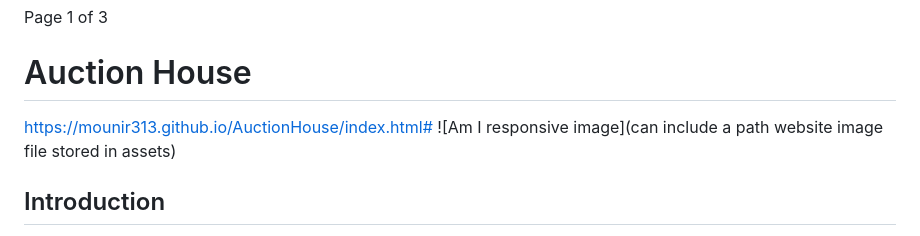
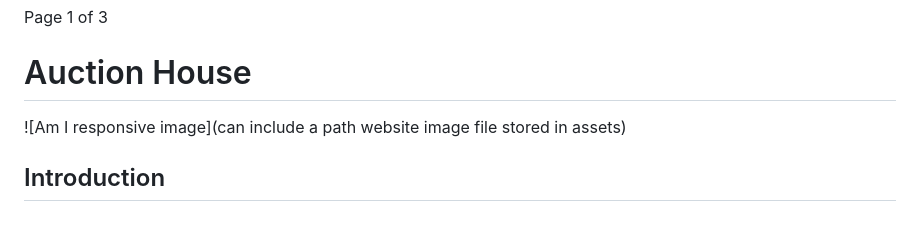
Before and after one commit to Mounir313/AuctionHouse, a Markdown page: README.md, the part around the change. Rendered like a GitHub page.

```diff
--- a/README.md
+++ b/README.md
@@ -3,7 +3,7 @@ Page
 1
 of 3
 # Auction House
-https://mounir313.github.io/AuctionHouse/index.html#
+
 ![Am I responsive image](can include a path website image file stored in assets)
 ## Introduction
 ' Auction House is a fully responsive marketplace website where users can buy, sell, and search for various items. It provides an easy and intuitive platform for users to browse categories, list items, and search for products, all within a clean and modern layout.'
```
